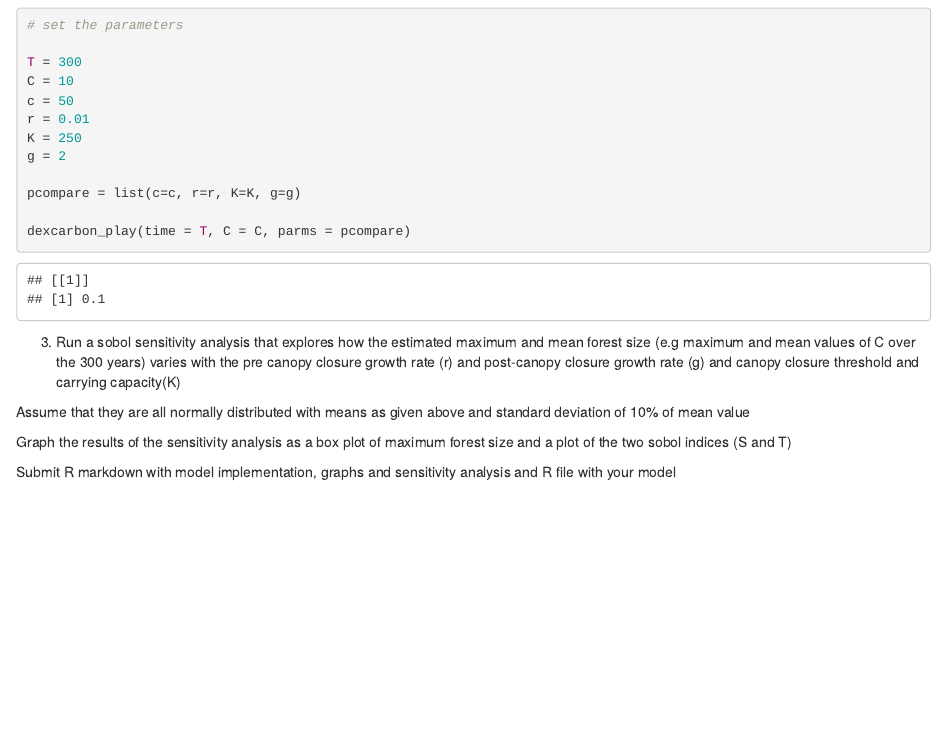
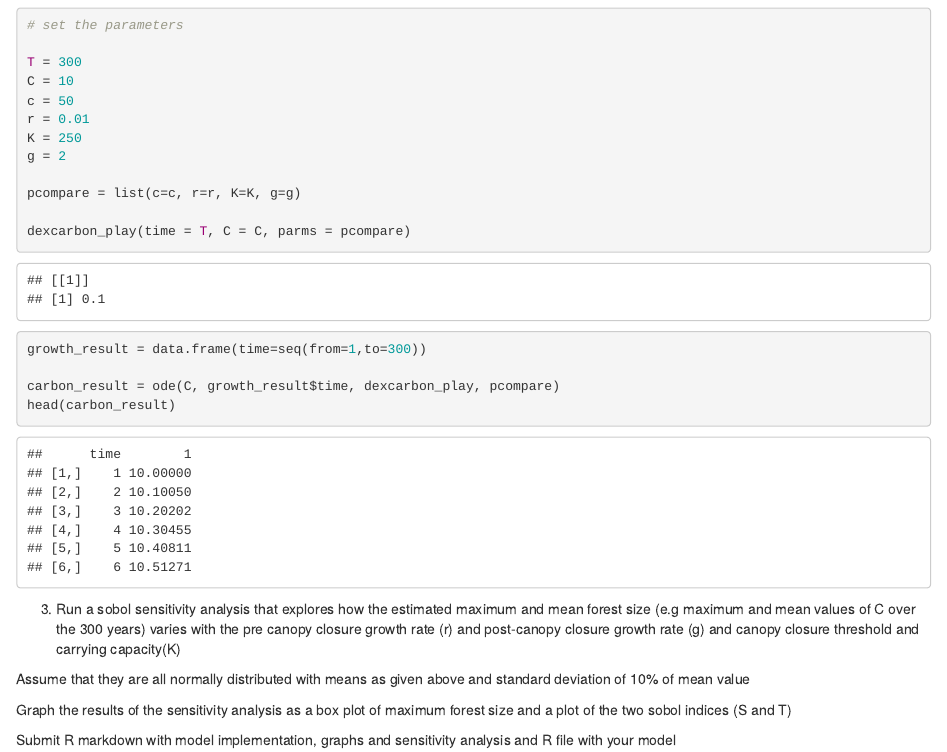
Before and after one commit to schattle/forestcarbonmodel, an R Markdown document (forestcarbon.Rmd): the page in a window 1100 px wide, from 700 px down. Rendered offline with R 4.5, knitr and Pandoc, with nearby package versions.

Commit message:
fixed script

````diff
--- a/R/dexcarbon_play.R
+++ b/R/dexcarbon_play.R
@@ -10,8 +10,7 @@
 dexcarbon_play = function(time, C, parms) {
 
   # compute rate of change of forest size when C is below canopy closure threshold
-  dexcarbon = ifelse(C < parms$c, parms$r*C, dexcarbon)
-  return(list(dexcarbon))
+  dexcarbon = parms$r*C
 
   # set rate of change to g if C is at or above threshold canopy closure
   dexcarbon = ifelse(C >= parms$c, g, dexcarbon)
--- a/forestcarbon.Rmd
+++ b/forestcarbon.Rmd
@@ -51,6 +51,11 @@ pcompare = list(c=c, r=r, K=K, g=g)
 
 dexcarbon_play(time = T, C = C, parms = pcompare)
 
+growth_result = data.frame(time=seq(from=1,to=300))
+
+carbon_result = ode(C, growth_result$time, dexcarbon_play, pcompare)
+head(carbon_result)
+
 ```
 
 3. Run a sobol sensitivity analysis that explores how the estimated maximum and mean forest size (e.g maximum and mean values of C over the 300 years) varies with the pre canopy closure growth rate (r) and post-canopy closure growth rate (g) and canopy closure threshold and carrying capacity(K)
````
